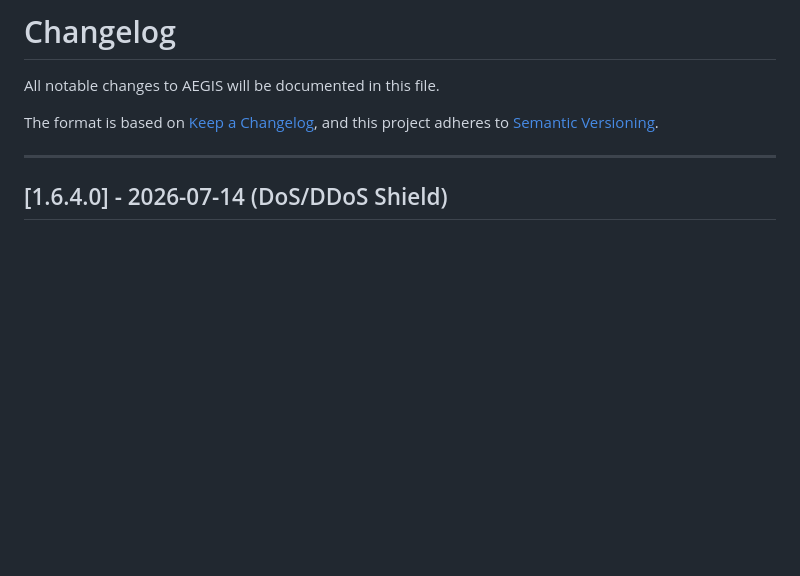
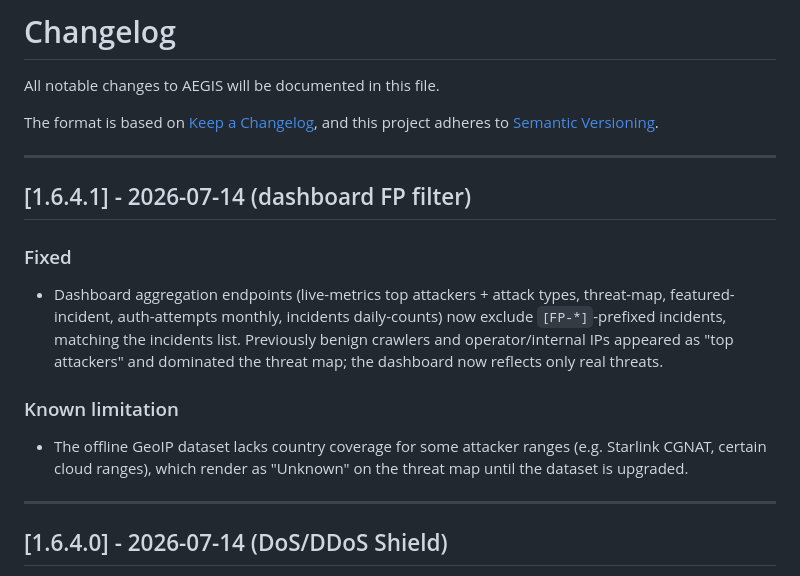
Before and after one commit to rohan1252030019-netizen/AEGIS, a Markdown page: CHANGELOG.md, the part around the change. Rendered like a GitHub page; blank space fills up the shorter version.

Commit message:
chore: minor fix

```diff
--- a/CHANGELOG.md
+++ b/CHANGELOG.md
@@ -4,6 +4,16 @@ All notable changes to AEGIS will be documented in this file.
 
 The format is based on [Keep a Changelog](https://keepachangelog.com/en/1.1.0/),
 and this project adheres to [Semantic Versioning](https://semver.org/spec/v2.0.0.html).
+
+---
+
+## [1.6.4.1] - 2026-07-14 (dashboard FP filter)
+
+### Fixed
+- Dashboard aggregation endpoints (live-metrics top attackers + attack types, threat-map, featured-incident, auth-attempts monthly, incidents daily-counts) now exclude `[FP-*]`-prefixed incidents, matching the incidents list. Previously benign crawlers and operator/internal IPs appeared as "top attackers" and dominated the threat map; the dashboard now reflects only real threats.
+
+### Known limitation
+- The offline GeoIP dataset lacks country coverage for some attacker ranges (e.g. Starlink CGNAT, certain cloud ranges), which render as "Unknown" on the threat map until the dataset is upgraded.
 
 ---
 
```
